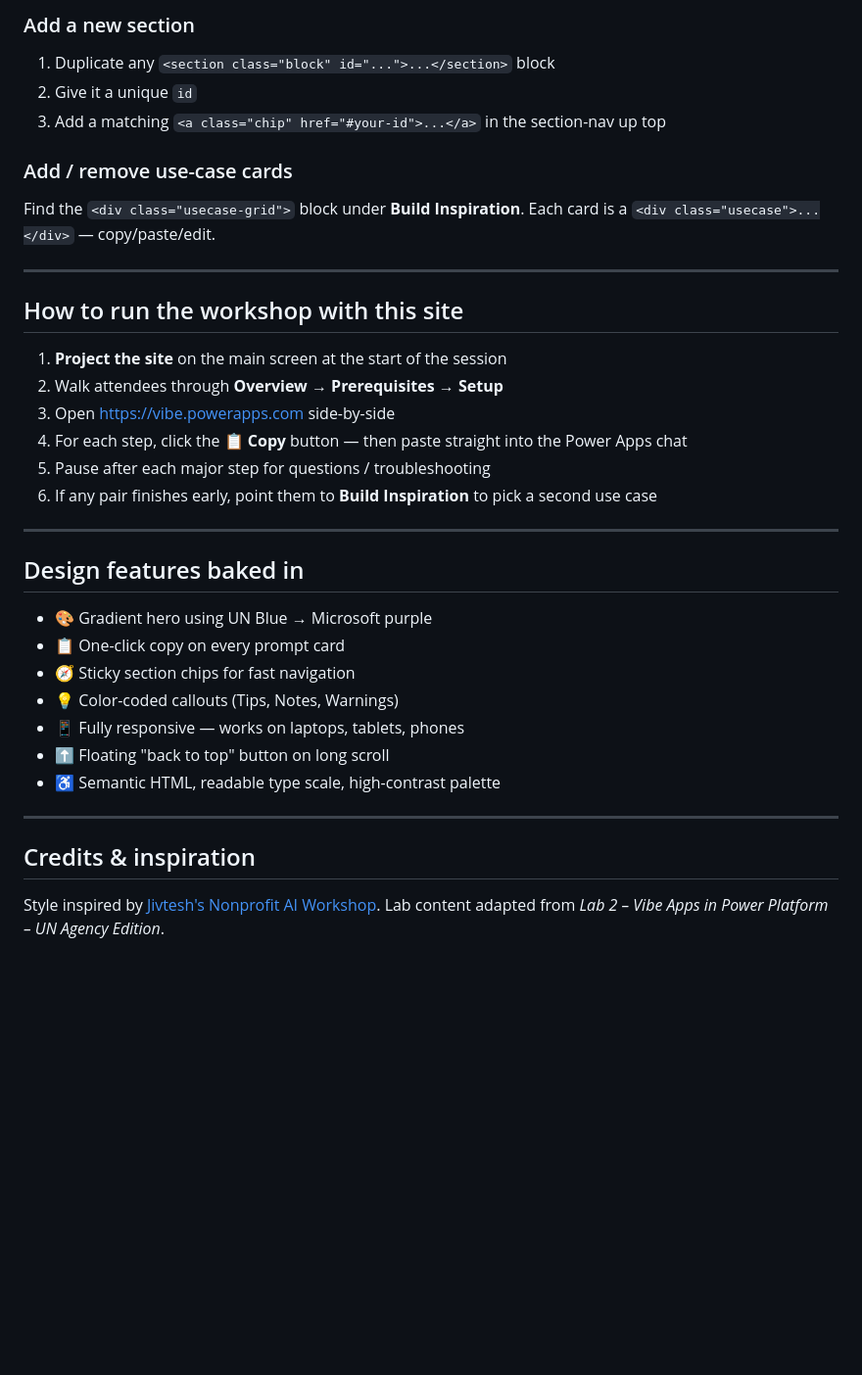
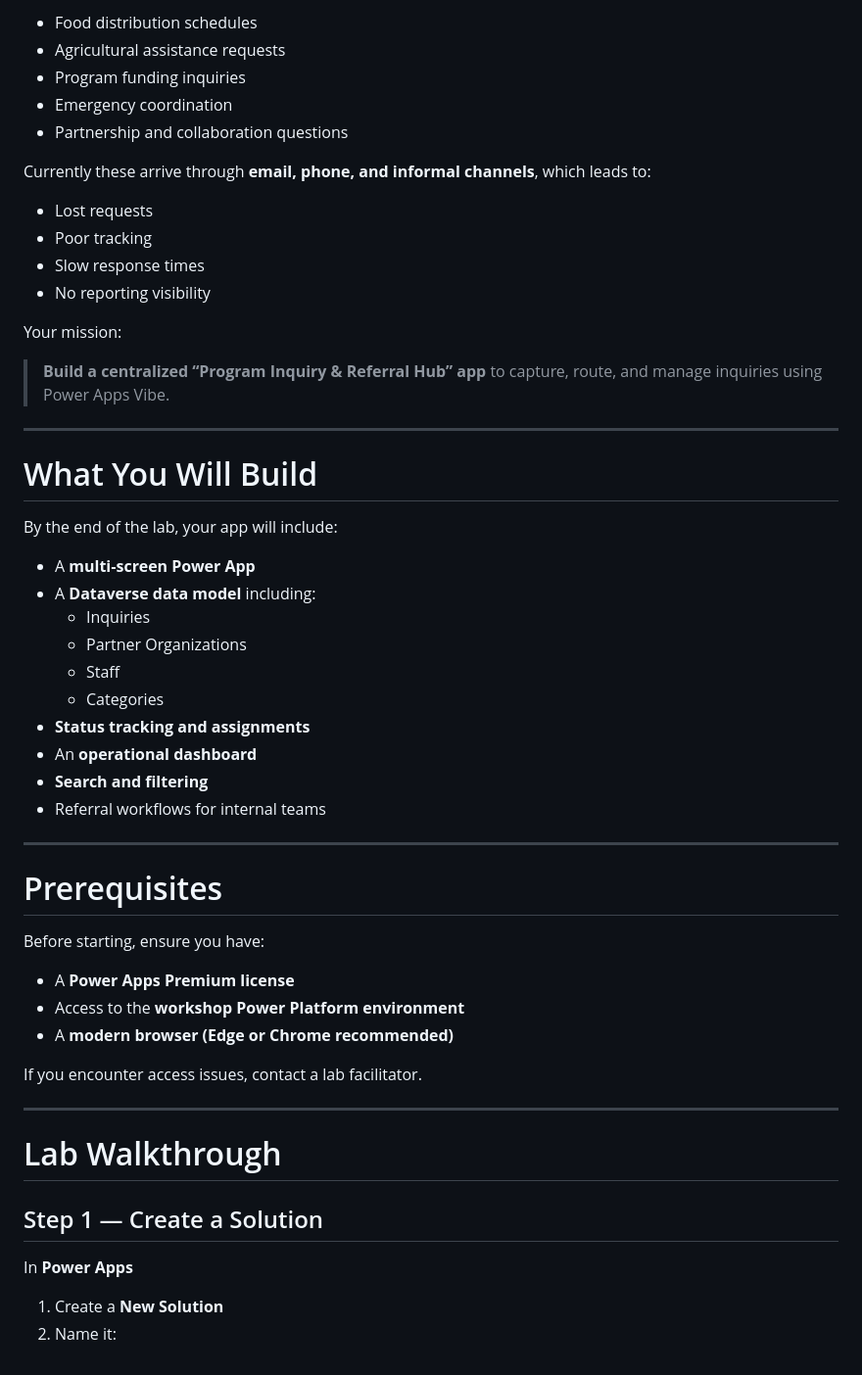
Before and after one commit to briannajmorris2016-tech/vibe-labs, a Markdown page: README.md, the part around one of its changes. Shown at 98% size. Drawn GitHub-style; blank space fills up the shorter version.

Commit message:
Revise README for Vibe Apps workshop details
Updated the README to reflect changes in the workshop title and content, including new sections on Vibe Coding and lab scenario.

```diff
--- a/README.md
+++ b/README.md
@@ -79,37 +73,57 @@ The CSS variables at the top of `<style>` control the theme:
 
-### Add a new section
-1. Duplicate any `<section class="block" id="...">...</section>` block
-2. Give it a unique `id`
-3. Add a matching `<a class="chip" href="#your-id">...</a>` in the section-nav up top
+- Food distribution schedules
+- Agricultural assistance requests
+- Program funding inquiries
+- Emergency coordination
+- Partnership and collaboration questions
 
-### Add / remove use-case cards
-Find the `<div class="usecase-grid">` block under **Build Inspiration**. Each card is a `<div class="usecase">...</div>` — copy/paste/edit.
+Currently these arrive through **email, phone, and informal channels**, which leads to:
+
+- Lost requests
+- Poor tracking
+- Slow response times
+- No reporting visibility
+
+Your mission:
+
+> **Build a centralized “Program Inquiry & Referral Hub” app** to capture, route, and manage inquiries using Power Apps Vibe.
 
 ---
 
-## How to run the workshop with this site
+# What You Will Build
 
-1. **Project the site** on the main screen at the start of the session
-2. Walk attendees through **Overview → Prerequisites → Setup**
-3. Open <https://vibe.powerapps.com> side-by-side
-4. For each step, click the **📋 Copy** button — then paste straight into the Power Apps chat
-5. Pause after each major step for questions / troubleshooting
-6. If any pair finishes early, point them to **Build Inspiration** to pick a second use case
+By the end of the lab, your app will include:
+
+- A **multi‑screen Power App**
+- A **Dataverse data model** including:
+  - Inquiries
+  - Partner Organizations
+  - Staff
+  - Categories
+- **Status tracking and assignments**
+- An **operational dashboard**
+- **Search and filtering**
+- Referral workflows for internal teams
 
 ---
 
-## Design features baked in
+# Prerequisites
 
-- 🎨 Gradient hero using UN Blue → Microsoft purple
-- 📋 One-click copy on every prompt card
-- 🧭 Sticky section chips for fast navigation
-- 💡 Color-coded callouts (Tips, Notes, Warnings)
-- 📱 Fully responsive — works on laptops, tablets, phones
-- ⬆️ Floating "back to top" button on long scroll
-- ♿ Semantic HTML, readable type scale, high-contrast palette
+Before starting, ensure you have:
+
+- A **Power Apps Premium license**
+- Access to the **workshop Power Platform environment**
+- A **modern browser (Edge or Chrome recommended)**
+
+If you encounter access issues, contact a lab facilitator.
 
 ---
 
-## Credits & inspiration
+# Lab Walkthrough
 
-Style inspired by [Jivtesh's Nonprofit AI Workshop](https://jivtesh.github.io/ai/nonprofit_ai_workshop.html). Lab content adapted from *Lab 2 – Vibe Apps in Power Platform – UN Agency Edition*.
+## Step 1 — Create a Solution
+
+In **Power Apps**
+
+1. Create a **New Solution**
+2. Name it:
```
Also changed, not shown: other parts of README.md (+48 -54 lines).
